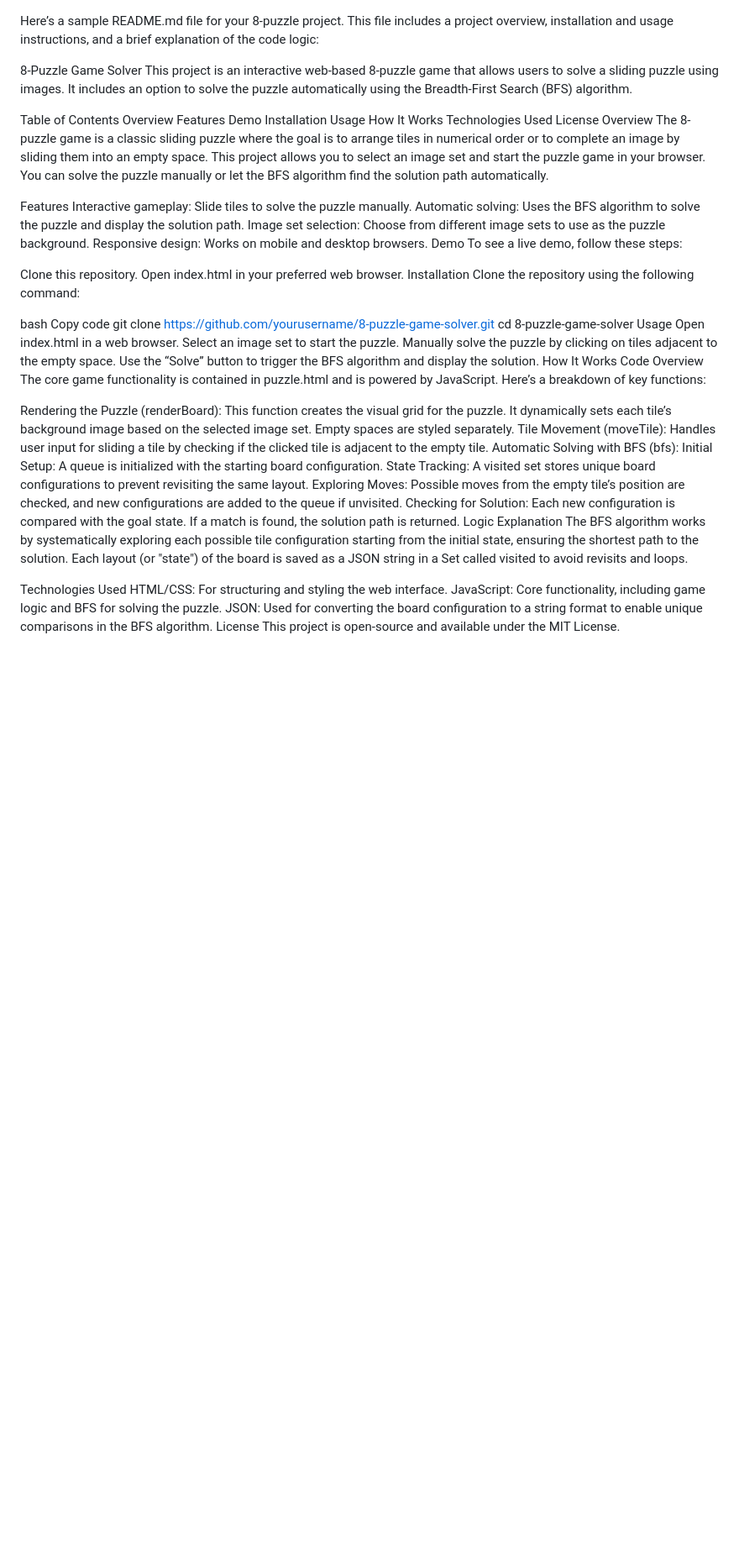
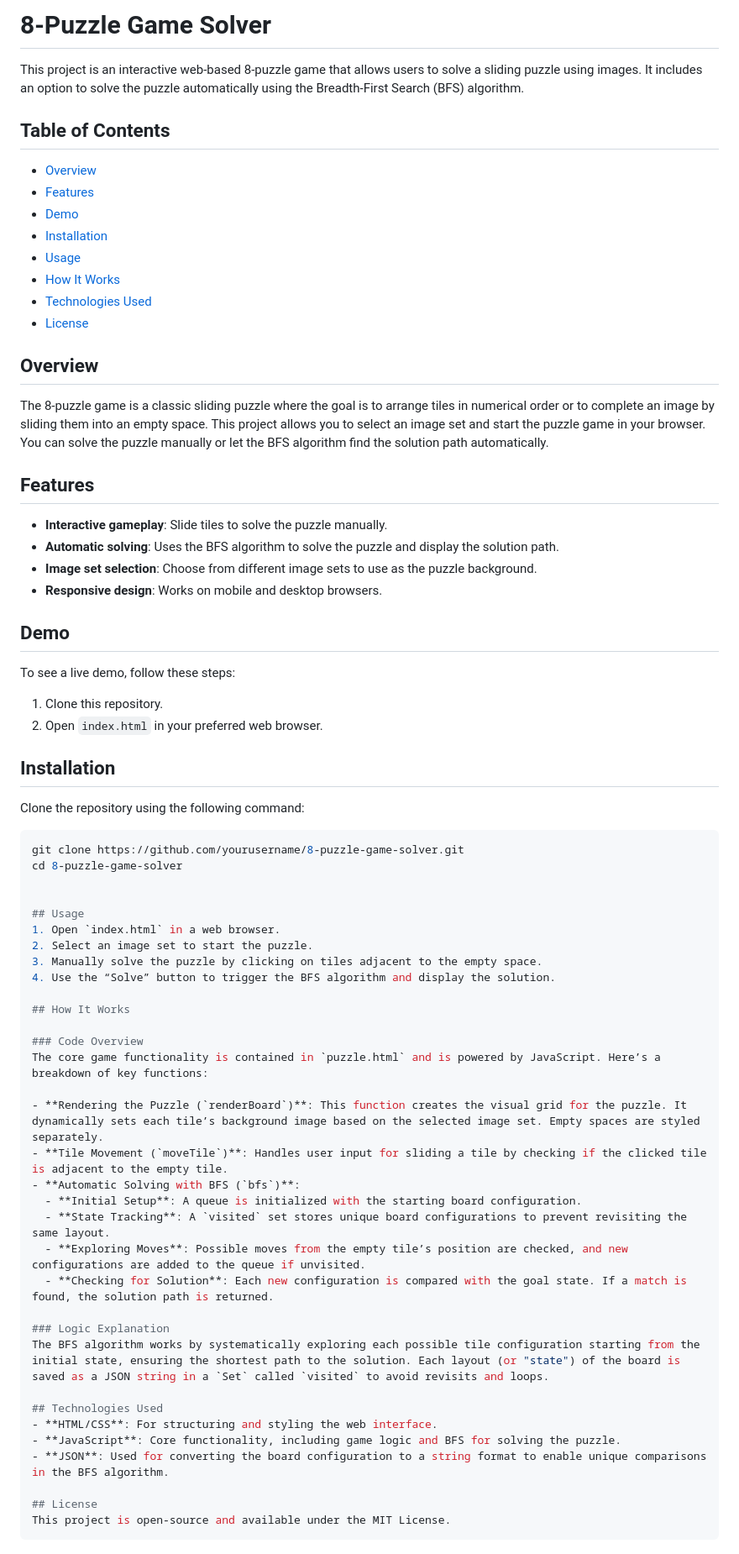
Before and after one commit to MahekMushrif-25/8-Puzzle-Game, a Markdown page: README.md, the part around the change. Shown at 84% size. Rendered like a GitHub page; blank space fills up the shorter version.

````diff
--- a/README.md
+++ b/README.md
@@ -1,60 +1,65 @@
+# 8-Puzzle Game Solver
 
-Here’s a sample README.md file for your 8-puzzle project. This file includes a project overview, installation and usage instructions, and a brief explanation of the code logic:
-
-8-Puzzle Game Solver
 This project is an interactive web-based 8-puzzle game that allows users to solve a sliding puzzle using images. It includes an option to solve the puzzle automatically using the Breadth-First Search (BFS) algorithm.
 
-Table of Contents
-Overview
-Features
-Demo
-Installation
-Usage
-How It Works
-Technologies Used
-License
-Overview
+## Table of Contents
+- [Overview](#overview)
+- [Features](#features)
+- [Demo](#demo)
+- [Installation](#installation)
+- [Usage](#usage)
+- [How It Works](#how-it-works)
+- [Technologies Used](#technologies-used)
+- [License](#license)
+
+## Overview
 The 8-puzzle game is a classic sliding puzzle where the goal is to arrange tiles in numerical order or to complete an image by sliding them into an empty space. This project allows you to select an image set and start the puzzle game in your browser. You can solve the puzzle manually or let the BFS algorithm find the solution path automatically.
 
-Features
-Interactive gameplay: Slide tiles to solve the puzzle manually.
-Automatic solving: Uses the BFS algorithm to solve the puzzle and display the solution path.
-Image set selection: Choose from different image sets to use as the puzzle background.
-Responsive design: Works on mobile and desktop browsers.
-Demo
+## Features
+- **Interactive gameplay**: Slide tiles to solve the puzzle manually.
+- **Automatic solving**: Uses the BFS algorithm to solve the puzzle and display the solution path.
+- **Image set selection**: Choose from different image sets to use as the puzzle background.
+- **Responsive design**: Works on mobile and desktop browsers.
+
+## Demo
 To see a live demo, follow these steps:
+1. Clone this repository.
+2. Open `index.html` in your preferred web browser.
 
-Clone this repository.
-Open index.html in your preferred web browser.
-Installation
+## Installation
 Clone the repository using the following command:
-
-bash
-Copy code
+```bash
 git clone https://github.com/yourusername/8-puzzle-game-solver.git
 cd 8-puzzle-game-solver
-Usage
-Open index.html in a web browser.
-Select an image set to start the puzzle.
-Manually solve the puzzle by clicking on tiles adjacent to the empty space.
-Use the “Solve” button to trigger the BFS algorithm and display the solution.
-How It Works
-Code Overview
-The core game functionality is contained in puzzle.html and is powered by JavaScript. Here’s a breakdown of key functions:
 
-Rendering the Puzzle (renderBoard): This function creates the visual grid for the puzzle. It dynamically sets each tile’s background image based on the selected image set. Empty spaces are styled separately.
-Tile Movement (moveTile): Handles user input for sliding a tile by checking if the clicked tile is adjacent to the empty tile.
-Automatic Solving with BFS (bfs):
-Initial Setup: A queue is initialized with the starting board configuration.
-State Tracking: A visited set stores unique board configurations to prevent revisiting the same layout.
-Exploring Moves: Possible moves from the empty tile’s position are checked, and new configurations are added to the queue if unvisited.
-Checking for Solution: Each new configuration is compared with the goal state. If a match is found, the solution path is returned.
-Logic Explanation
-The BFS algorithm works by systematically exploring each possible tile configuration starting from the initial state, ensuring the shortest path to the solution. Each layout (or "state") of the board is saved as a JSON string in a Set called visited to avoid revisits and loops.
 
-Technologies Used
-HTML/CSS: For structuring and styling the web interface.
-JavaScript: Core functionality, including game logic and BFS for solving the puzzle.
-JSON: Used for converting the board configuration to a string format to enable unique comparisons in the BFS algorithm.
-License
+## Usage
+1. Open `index.html` in a web browser.
+2. Select an image set to start the puzzle.
+3. Manually solve the puzzle by clicking on tiles adjacent to the empty space.
+4. Use the “Solve” button to trigger the BFS algorithm and display the solution.
+
+## How It Works
+
+### Code Overview
+The core game functionality is contained in `puzzle.html` and is powered by JavaScript. Here’s a breakdown of key functions:
+
+- **Rendering the Puzzle (`renderBoard`)**: This function creates the visual grid for the puzzle. It dynamically sets each tile’s background image based on the selected image set. Empty spaces are styled separately.
+- **Tile Movement (`moveTile`)**: Handles user input for sliding a tile by checking if the clicked tile is adjacent to the empty tile.
+- **Automatic Solving with BFS (`bfs`)**:
+  - **Initial Setup**: A queue is initialized with the starting board configuration.
+  - **State Tracking**: A `visited` set stores unique board configurations to prevent revisiting the same layout.
+  - **Exploring Moves**: Possible moves from the empty tile’s position are checked, and new configurations are added to the queue if unvisited.
+  - **Checking for Solution**: Each new configuration is compared with the goal state. If a match is found, the solution path is returned.
+
+### Logic Explanation
+The BFS algorithm works by systematically exploring each possible tile configuration starting from the initial state, ensuring the shortest path to the solution. Each layout (or "state") of the board is saved as a JSON string in a `Set` called `visited` to avoid revisits and loops.
+
+## Technologies Used
+- **HTML/CSS**: For structuring and styling the web interface.
+- **JavaScript**: Core functionality, including game logic and BFS for solving the puzzle.
+- **JSON**: Used for converting the board configuration to a string format to enable unique comparisons in the BFS algorithm.
+
+## License
 This project is open-source and available under the MIT License.
+```
````
